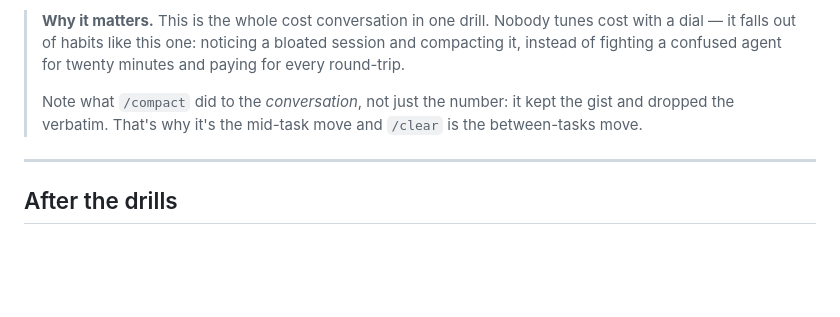
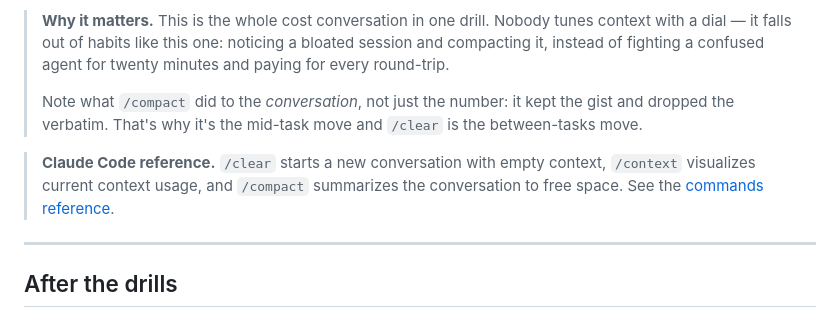
Before and after one commit to firebrandanalytics/autoforce-sdlc-training, a Markdown page: sessions/session-2/HANDS-ON-warmups.md, the part around one of its changes. GitHub-like rendering; blank space fills up the shorter version.

```diff
--- a/sessions/session-2/HANDS-ON-warmups.md
+++ b/sessions/session-2/HANDS-ON-warmups.md
@@ -191,12 +231,16 @@ session has cost you.
 
 > **Why it matters.** This is the whole cost conversation in one drill. Nobody
-> tunes cost with a dial — it falls out of habits like this one: noticing a
+> tunes context with a dial — it falls out of habits like this one: noticing a
 > bloated session and compacting it, instead of fighting a confused agent for
 > twenty minutes and paying for every round-trip.
 >
 > Note what `/compact` did to the *conversation*, not just the number: it kept
 > the gist and dropped the verbatim. That's why it's the mid-task move and
 > `/clear` is the between-tasks move.
+
+> **Claude Code reference.** `/clear` starts a new conversation with empty
+> context, `/context` visualizes current context usage, and `/compact` summarizes
+> the conversation to free space. See the [commands reference](https://code.claude.com/docs/en/commands).
 
 ---
 
```
Also changed, not shown: other parts of sessions/session-2/HANDS-ON-warmups.md (+55 -15 lines).
